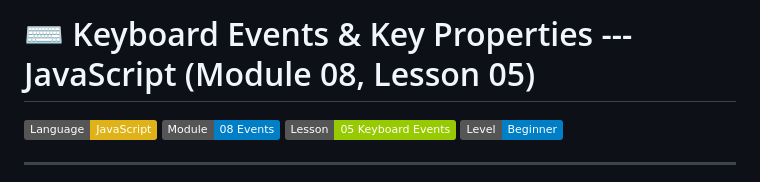
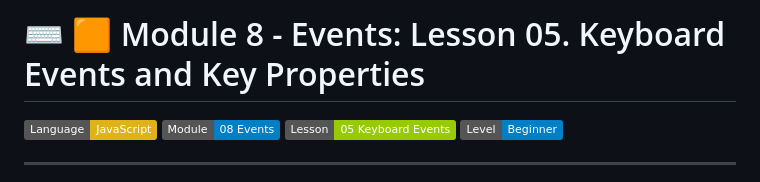
Before and after one commit to EOUSdigital/Keyboard-Events-and-Key-Properties, a Markdown page: README.md, the part around the change. Drawn GitHub-style; badges without logos.

```diff
--- a/README.md
+++ b/README.md
@@ -1,4 +1,4 @@
-# ⌨️ Keyboard Events & Key Properties --- JavaScript (Module 08, Lesson 05)
+# ⌨️ 🟧 Module 8 - Events: Lesson 05. Keyboard Events and Key Properties
 
 ![JavaScript](https://img.shields.io/badge/Language-JavaScript-yellow)
 ![Module](https://img.shields.io/badge/Module-08%20Events-blue)
```
